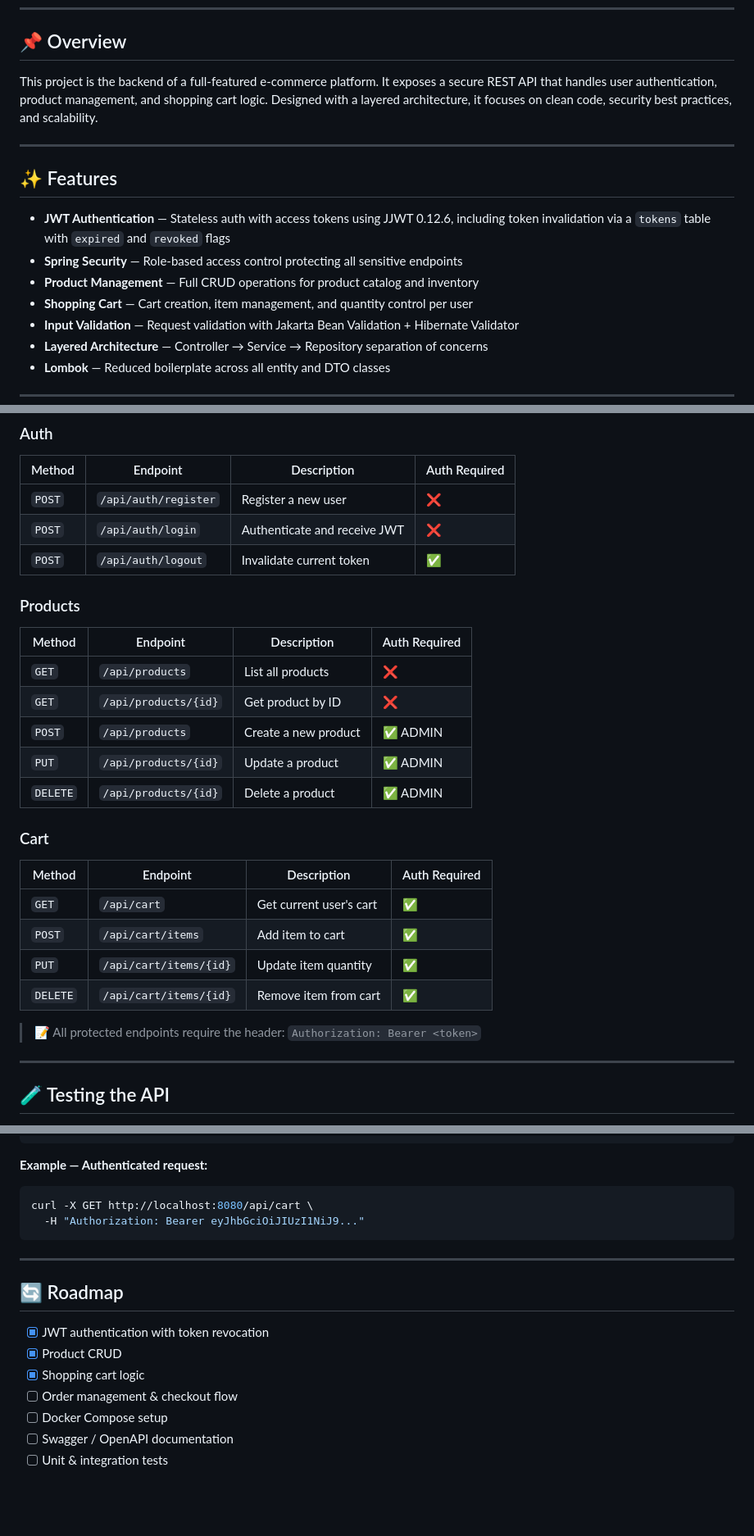
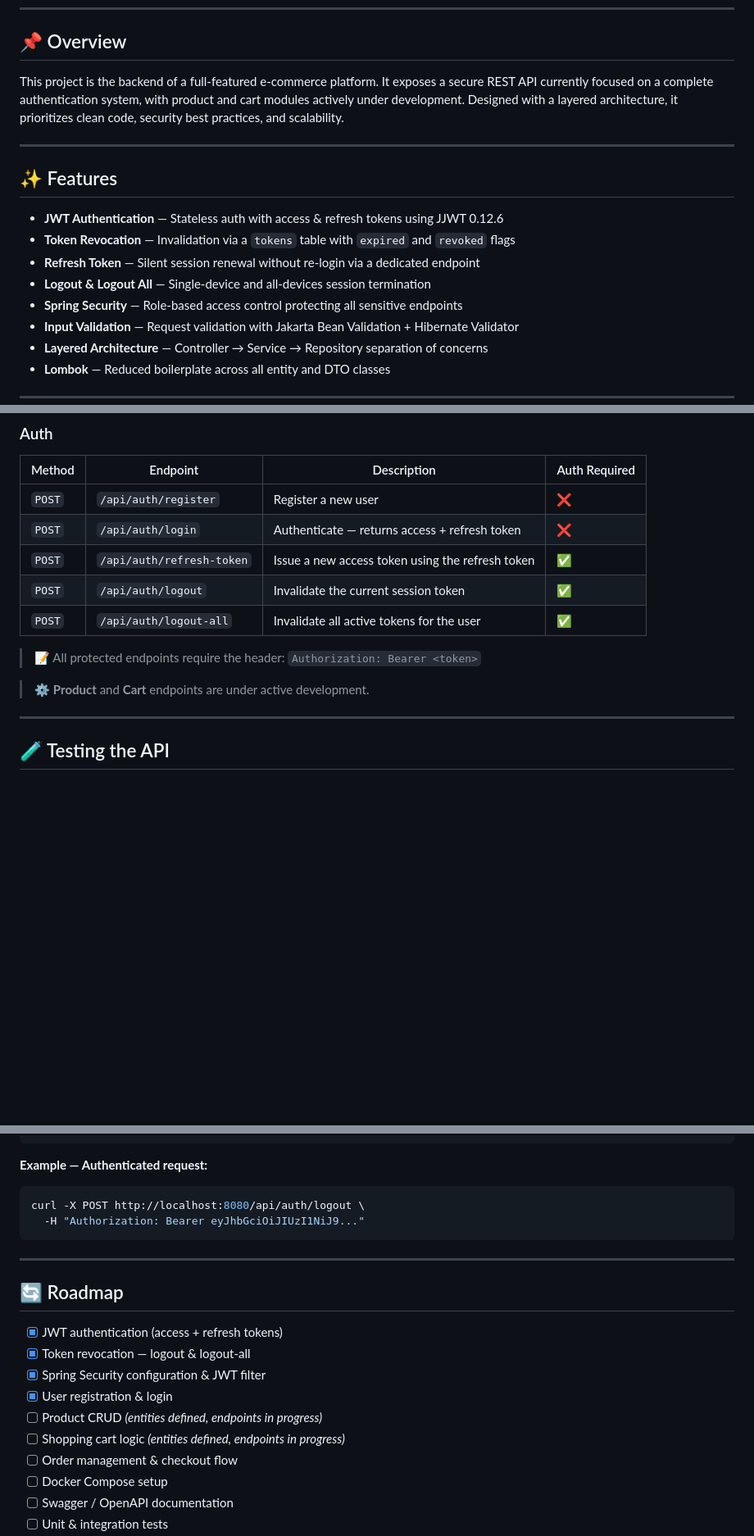
Before and after one commit to JonathanDiazDev/E-commerce-Back-end, a Markdown page: README.md, 3 parts joined by grey strips. Shown at 82% size. GitHub-like rendering; blank space fills up the shorter version.

Commit message:
feature/readme

````diff
--- a/README.md
+++ b/README.md
@@ -12,16 +12,17 @@
 
 ## 📌 Overview
 
-This project is the backend of a full-featured e-commerce platform. It exposes a secure REST API that handles user authentication, product management, and shopping cart logic. Designed with a layered architecture, it focuses on clean code, security best practices, and scalability.
+This project is the backend of a full-featured e-commerce platform. It exposes a secure REST API currently focused on a complete authentication system, with product and cart modules actively under development. Designed with a layered architecture, it prioritizes clean code, security best practices, and scalability.
 
 ---
 
 ## ✨ Features
 
-- **JWT Authentication** — Stateless auth with access tokens using JJWT 0.12.6, including token invalidation via a `tokens` table with `expired` and `revoked` flags
+- **JWT Authentication** — Stateless auth with access & refresh tokens using JJWT 0.12.6
+- **Token Revocation** — Invalidation via a `tokens` table with `expired` and `revoked` flags
+- **Refresh Token** — Silent session renewal without re-login via a dedicated endpoint
+- **Logout & Logout All** — Single-device and all-devices session termination
 - **Spring Security** — Role-based access control protecting all sensitive endpoints
-- **Product Management** — Full CRUD operations for product catalog and inventory
-- **Shopping Cart** — Cart creation, item management, and quantity control per user
 - **Input Validation** — Request validation with Jakarta Bean Validation + Hibernate Validator
 - **Layered Architecture** — Controller → Service → Repository separation of concerns
 - **Lombok** — Reduced boilerplate across all entity and DTO classes
@@ -136,29 +138,14 @@ The API will be available at `http://localhost:8080`.
 | Method | Endpoint | Description | Auth Required |
 |--------|----------|-------------|---------------|
 | `POST` | `/api/auth/register` | Register a new user | ❌ |
-| `POST` | `/api/auth/login` | Authenticate and receive JWT | ❌ |
-| `POST` | `/api/auth/logout` | Invalidate current token | ✅ |
-
-### Products
-
-| Method | Endpoint | Description | Auth Required |
-|--------|----------|-------------|---------------|
-| `GET` | `/api/products` | List all products | ❌ |
-| `GET` | `/api/products/{id}` | Get product by ID | ❌ |
-| `POST` | `/api/products` | Create a new product | ✅ ADMIN |
-| `PUT` | `/api/products/{id}` | Update a product | ✅ ADMIN |
-| `DELETE` | `/api/products/{id}` | Delete a product | ✅ ADMIN |
-
-### Cart
-
-| Method | Endpoint | Description | Auth Required |
-|--------|----------|-------------|---------------|
-| `GET` | `/api/cart` | Get current user's cart | ✅ |
-| `POST` | `/api/cart/items` | Add item to cart | ✅ |
-| `PUT` | `/api/cart/items/{id}` | Update item quantity | ✅ |
-| `DELETE` | `/api/cart/items/{id}` | Remove item from cart | ✅ |
+| `POST` | `/api/auth/login` | Authenticate — returns access + refresh token | ❌ |
+| `POST` | `/api/auth/refresh-token` | Issue a new access token using the refresh token | ✅ |
+| `POST` | `/api/auth/logout` | Invalidate the current session token | ✅ |
+| `POST` | `/api/auth/logout-all` | Invalidate all active tokens for the user | ✅ |
 
 > 📝 All protected endpoints require the header: `Authorization: Bearer <token>`
+
+> ⚙️ **Product** and **Cart** endpoints are under active development.
 
 ---
 
@@ -181,7 +168,7 @@ curl -X POST http://localhost:8080/api/auth/register \
 **Example — Authenticated request:**
 
 ```bash
-curl -X GET http://localhost:8080/api/cart \
+curl -X POST http://localhost:8080/api/auth/logout \
   -H "Authorization: Bearer eyJhbGciOiJIUzI1NiJ9..."
 ```
 
@@ -189,9 +176,12 @@ curl -X GET http://localhost:8080/api/cart \
 
 ## 🔄 Roadmap
 
-- [x] JWT authentication with token revocation
-- [x] Product CRUD
-- [x] Shopping cart logic
+- [x] JWT authentication (access + refresh tokens)
+- [x] Token revocation — logout & logout-all
+- [x] Spring Security configuration & JWT filter
+- [x] User registration & login
+- [ ] Product CRUD *(entities defined, endpoints in progress)*
+- [ ] Shopping cart logic *(entities defined, endpoints in progress)*
 - [ ] Order management & checkout flow
 - [ ] Docker Compose setup
 - [ ] Swagger / OpenAPI documentation
````
Also changed, not shown: other parts of README.md (+3 -2 lines).
